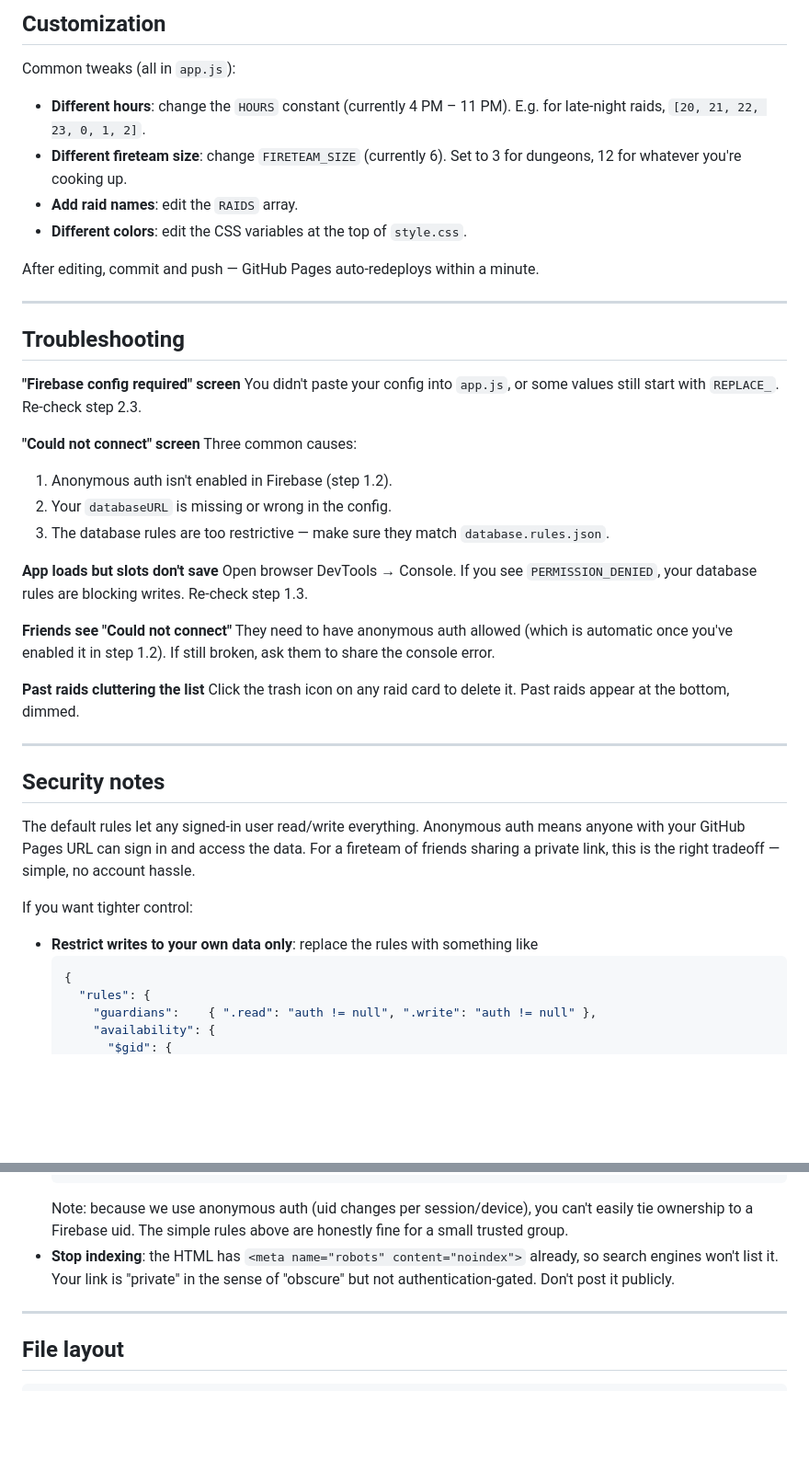
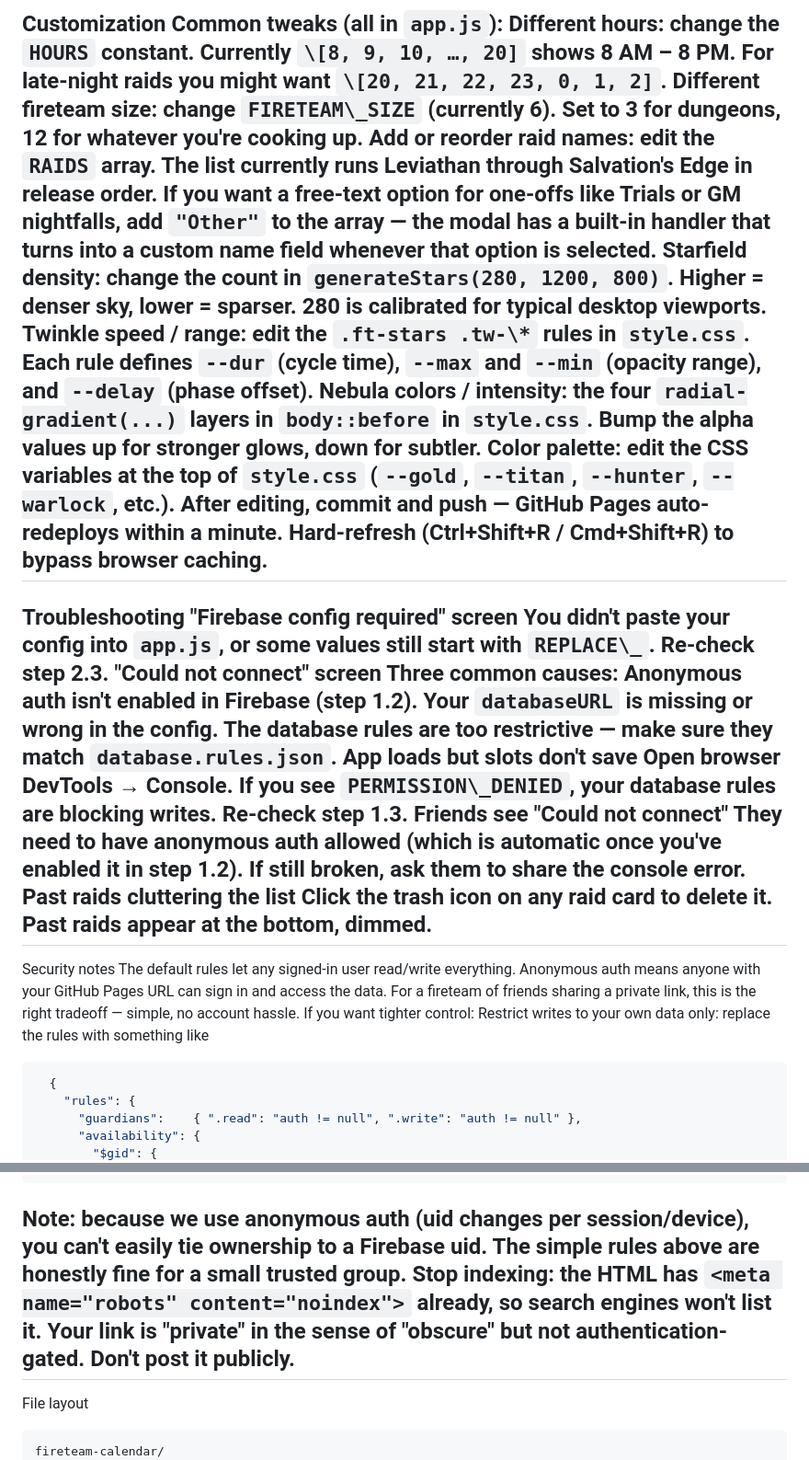
Before and after one commit to Lunaqtx/PD2-Electric-Boogaloo, a Markdown page: README.md, 2 parts joined by grey strips. Shown at 92% size. Rendered like a GitHub page; blank space fills up the shorter version.

````diff
--- a/README.md
+++ b/README.md
@@ -178,58 +139,59 @@ If that works, you're done. Send the link to your fireteam.
 ---
-
-## Customization
-
+Customization
 Common tweaks (all in `app.js`):
-
-- **Different hours**: change the `HOURS` constant (currently 4 PM – 11 PM).
-  E.g. for late-night raids, `[20, 21, 22, 23, 0, 1, 2]`.
-- **Different fireteam size**: change `FIRETEAM_SIZE` (currently 6). Set to 3
-  for dungeons, 12 for whatever you're cooking up.
-- **Add raid names**: edit the `RAIDS` array.
-- **Different colors**: edit the CSS variables at the top of `style.css`.
-
+Different hours: change the `HOURS` constant. Currently `\[8, 9, 10, …, 20]`
+shows 8 AM – 8 PM. For late-night raids you might want
+`\[20, 21, 22, 23, 0, 1, 2]`.
+Different fireteam size: change `FIRETEAM\_SIZE` (currently 6). Set to 3
+for dungeons, 12 for whatever you're cooking up.
+Add or reorder raid names: edit the `RAIDS` array. The list currently
+runs Leviathan through Salvation's Edge in release order. If you want a
+free-text option for one-offs like Trials or GM nightfalls, add
+`"Other"` to the array — the modal has a built-in handler that turns into
+a custom name field whenever that option is selected.
+Starfield density: change the count in `generateStars(280, 1200, 800)`.
+Higher = denser sky, lower = sparser. 280 is calibrated for typical desktop
+viewports.
+Twinkle speed / range: edit the `.ft-stars .tw-\*` rules in `style.css`.
+Each rule defines `--dur` (cycle time), `--max` and `--min` (opacity range),
+and `--delay` (phase offset).
+Nebula colors / intensity: the four `radial-gradient(...)` layers in
+`body::before` in `style.css`. Bump the alpha values up for stronger glows,
+down for subtler.
+Color palette: edit the CSS variables at the top of `style.css`
+(`--gold`, `--titan`, `--hunter`, `--warlock`, etc.).
 After editing, commit and push — GitHub Pages auto-redeploys within a minute.
-
+Hard-refresh (Ctrl+Shift+R / Cmd+Shift+R) to bypass browser caching.
 ---
-
-## Troubleshooting
-
-**"Firebase config required" screen**
+Troubleshooting
+"Firebase config required" screen
 You didn't paste your config into `app.js`, or some values still start with
-`REPLACE_`. Re-check step 2.3.
-
-**"Could not connect" screen**
+`REPLACE\_`. Re-check step 2.3.
+"Could not connect" screen
 Three common causes:
-1. Anonymous auth isn't enabled in Firebase (step 1.2).
-2. Your `databaseURL` is missing or wrong in the config.
-3. The database rules are too restrictive — make sure they match
-   `database.rules.json`.
-
-**App loads but slots don't save**
-Open browser DevTools → Console. If you see `PERMISSION_DENIED`, your
+Anonymous auth isn't enabled in Firebase (step 1.2).
+Your `databaseURL` is missing or wrong in the config.
+The database rules are too restrictive — make sure they match
+`database.rules.json`.
+App loads but slots don't save
+Open browser DevTools → Console. If you see `PERMISSION\_DENIED`, your
 database rules are blocking writes. Re-check step 1.3.
-
-**Friends see "Could not connect"**
+Friends see "Could not connect"
 They need to have anonymous auth allowed (which is automatic once you've
 enabled it in step 1.2). If still broken, ask them to share the console error.
-
-**Past raids cluttering the list**
+Past raids cluttering the list
 Click the trash icon on any raid card to delete it. Past raids appear at the
 bottom, dimmed.
-
 ---
-
-## Security notes
-
+Security notes
 The default rules let any signed-in user read/write everything. Anonymous auth
 means anyone with your GitHub Pages URL can sign in and access the data. For a
 fireteam of friends sharing a private link, this is the right tradeoff —
 simple, no account hassle.
-
 If you want tighter control:
-- **Restrict writes to your own data only**: replace the rules with something
-  like
-  ```json
+Restrict writes to your own data only: replace the rules with something
+like
+```json
   {
     "rules": {
       "guardians":    { ".read": "auth != null", ".write": "auth != null" },
@@ -253,18 +215,16 @@ If you want tighter control:
     }
   }
   ```
-  Note: because we use anonymous auth (uid changes per session/device), you
-  can't easily tie ownership to a Firebase uid. The simple rules above are
-  honestly fine for a small trusted group.
-- **Stop indexing**: the HTML has `<meta name="robots" content="noindex">`
-  already, so search engines won't list it. Your link is "private" in the
-  sense of "obscure" but not authentication-gated. Don't post it publicly.
-
+Note: because we use anonymous auth (uid changes per session/device), you
+can't easily tie ownership to a Firebase uid. The simple rules above are
+honestly fine for a small trusted group.
+Stop indexing: the HTML has `<meta name="robots" content="noindex">`
+already, so search engines won't list it. Your link is "private" in the
+sense of "obscure" but not authentication-gated. Don't post it publicly.
 ---
-
-## File layout
-
+File layout
 ```
+fireteam-calendar/
 fireteam-calendar/
 ├── index.html             ← HTML shell
 ├── style.css              ← all the styles
````
Also changed, not shown: other parts of README.md (+92 -133 lines).
